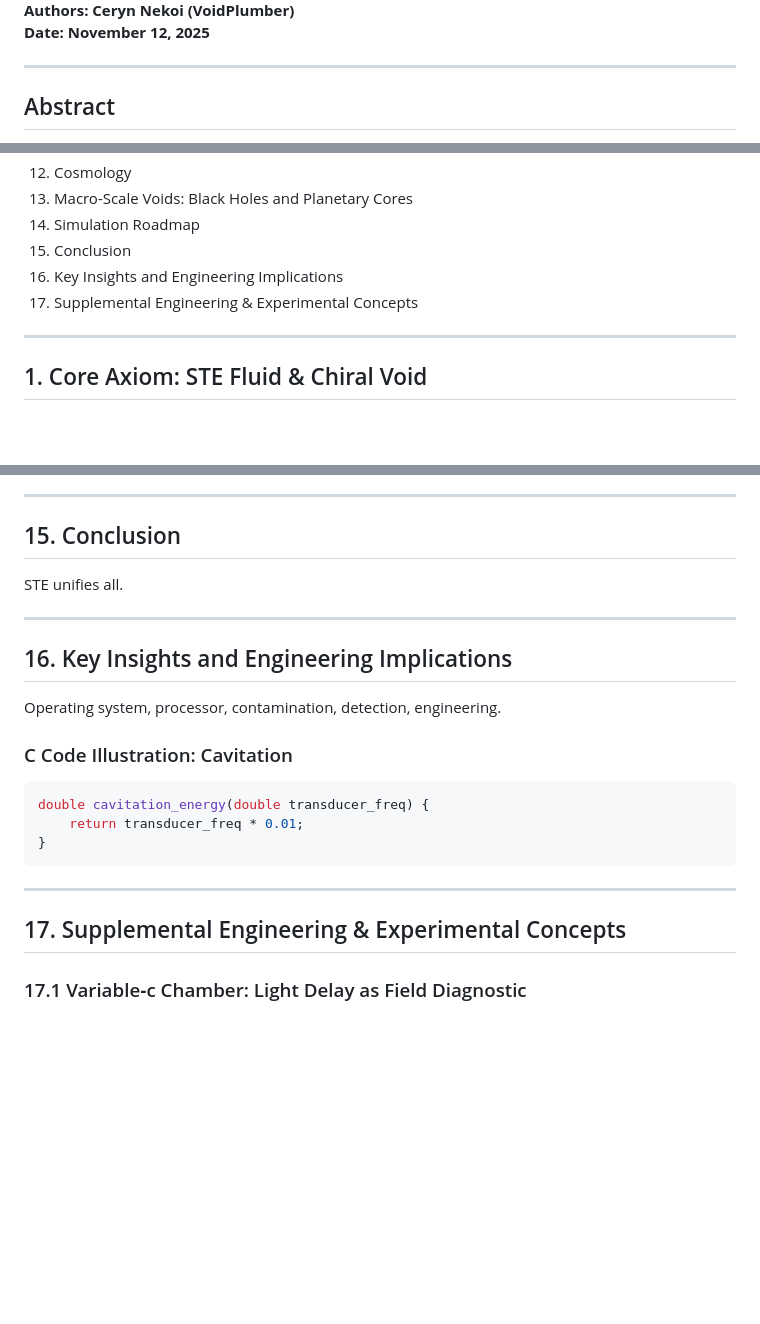
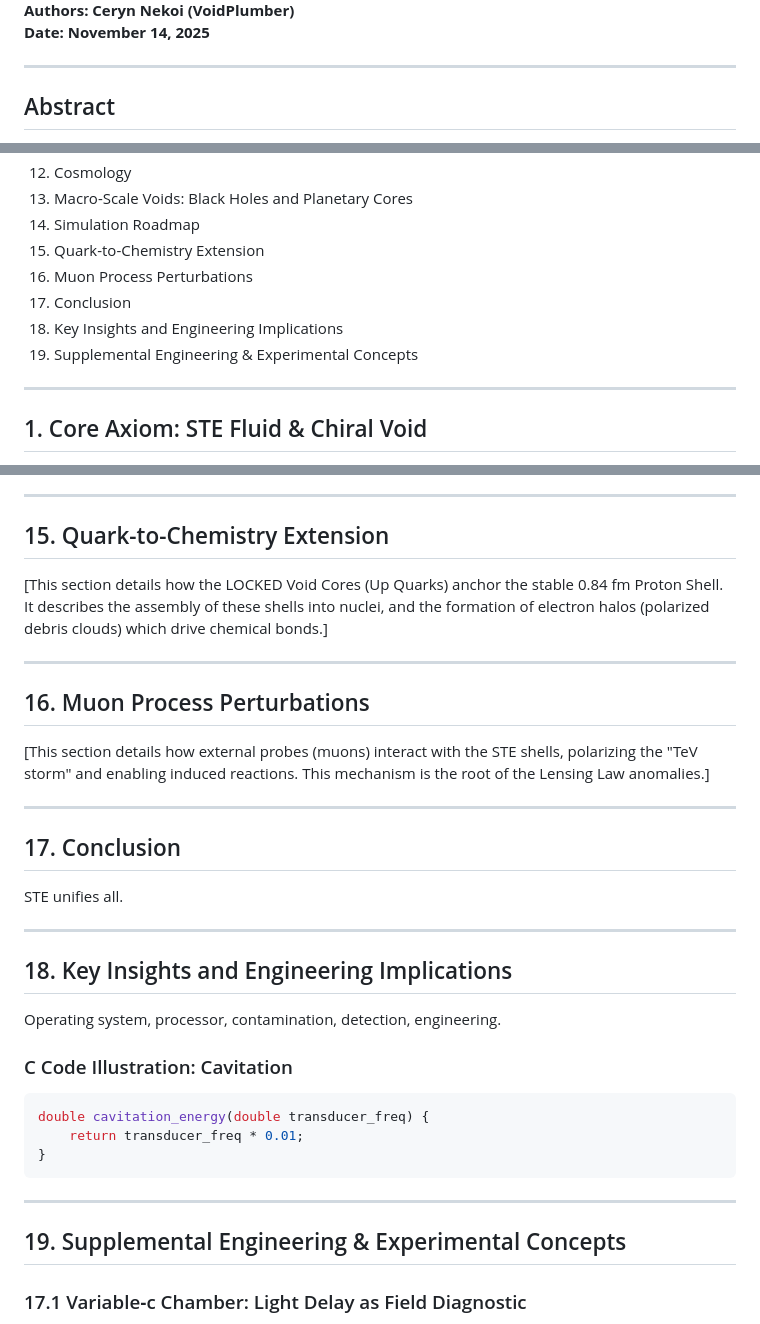
Before and after one commit to wmhorsey/STE-model, a Markdown page: 11-11-2025/STE-Model_MasterDoc_WithCode_11_12_2025.md, 3 parts joined by grey strips. Drawn GitHub-style; blank space fills up the shorter version.

Commit message:
Update version and date in STE model document; enhance clarity in sections and add new C code illustrations for void shell dynamics and quark-to-chemistry extension.

```diff
--- a/11-11-2025/STE-Model_MasterDoc_WithCode_11_12_2025.md
+++ b/11-11-2025/STE-Model_MasterDoc_WithCode_11_12_2025.md
@@ -3,5 +3,5 @@
 **Authors: Ceryn Nekoi (VoidPlumber)**
-**Date: November 12, 2025**
+**Date: November 14, 2025**
 
 ---
 
@@ -41,9 +43,11 @@ This document includes C code snippets to illustrate the algorithmic underpinnin
 12. Cosmology
 13. Macro-Scale Voids: Black Holes and Planetary Cores
 14. Simulation Roadmap
-15. Conclusion
-16. Key Insights and Engineering Implications
-17. Supplemental Engineering & Experimental Concepts
+15. Quark-to-Chemistry Extension
+16. Muon Process Perturbations
+17. Conclusion
+18. Key Insights and Engineering Implications
+19. Supplemental Engineering & Experimental Concepts
 
 ---
 
@@ -749,13 +866,25 @@ Outline code for neutron decay, resonant detection.
 
 ---
 
-## 15. Conclusion
+## 15. Quark-to-Chemistry Extension
+
+[This section details how the LOCKED Void Cores (Up Quarks) anchor the stable 0.84 fm Proton Shell. It describes the assembly of these shells into nuclei, and the formation of electron halos (polarized debris clouds) which drive chemical bonds.]
+
+---
+
+## 16. Muon Process Perturbations
+
+[This section details how external probes (muons) interact with the STE shells, polarizing the "TeV storm" and enabling induced reactions. This mechanism is the root of the Lensing Law anomalies.]
+
+---
+
+## 17. Conclusion
 
 STE unifies all.
 
 ---
 
-## 16. Key Insights and Engineering Implications
+## 18. Key Insights and Engineering Implications
 
 Operating system, processor, contamination, detection, engineering.
 
@@ -769,7 +898,7 @@ double cavitation_energy(double transducer_freq) {
 
 ---
 
-## 17. Supplemental Engineering & Experimental Concepts
+## 19. Supplemental Engineering & Experimental Concepts
 
 ### 17.1 Variable‑c Chamber: Light Delay as Field Diagnostic
 Increasing STE density slows light. A chamber tuned for variable tension can measure photon delay as a direct probe of local field density.
```
Also changed, not shown: other parts of 11-11-2025/STE-Model_MasterDoc_WithCode_11_12_2025.md (+117 -2 lines).
